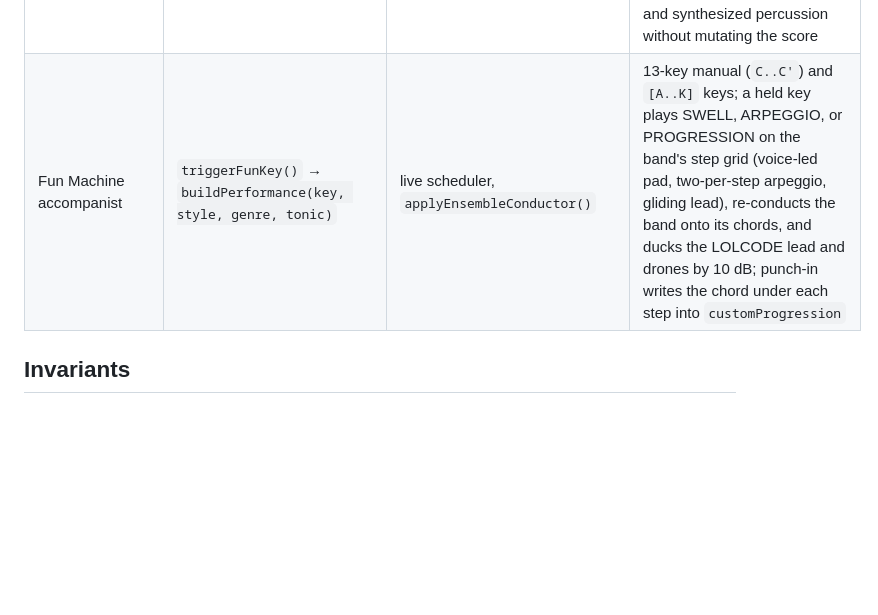
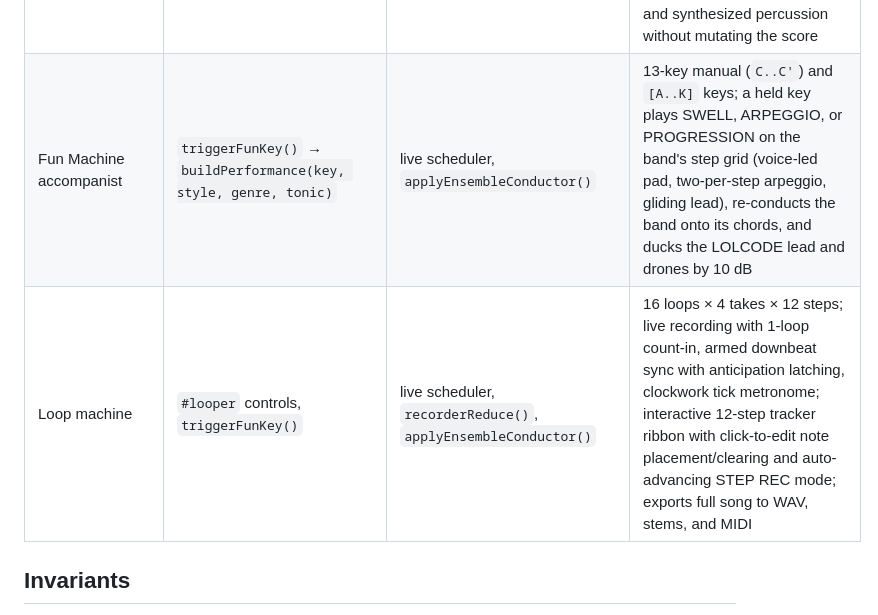
Before and after one commit to aedmark/HAIORACLE, a Markdown page: docs/ARCHITECTURE.md, the part around the change. Drawn GitHub-style; blank space fills up the shorter version.

```diff
--- a/docs/ARCHITECTURE.md
+++ b/docs/ARCHITECTURE.md
@@ -92,7 +92,8 @@ session state <-> captureSession() / applySession() <-> strict validator <-> loc
 | Master volume | range input | active transport output gain | session-local `0..100` value mapped through a bounded perceptual curve; changes ramp over 18 ms |
 | Tempo (BPM) | range input (`#tempo-bpm`) | active audio transport scheduler | session-local `36..208` BPM value initialized to `score.pulse` on summon (double-click restores native pulse); updates upcoming step durations in real time |
 | Vitrine gesture | pointer events on `#vision` | Canvas renderer and active audio transport | transient normalized coordinates, hold, tap, and drag velocity modulate shape morphing, gaze, harmonic phase shift, filter/mix intensity, and synthesized percussion without mutating the score |
-| Fun Machine accompanist | `triggerFunKey()` → `buildPerformance(key, style, genre, tonic)` | live scheduler, `applyEnsembleConductor()` | 13-key manual (`C..C'`) and `[A..K]` keys; a held key plays SWELL, ARPEGGIO, or PROGRESSION on the band's step grid (voice-led pad, two-per-step arpeggio, gliding lead), re-conducts the band onto its chords, and ducks the LOLCODE lead and drones by 10 dB; punch-in writes the chord under each step into `customProgression` |
+| Fun Machine accompanist | `triggerFunKey()` → `buildPerformance(key, style, genre, tonic)` | live scheduler, `applyEnsembleConductor()` | 13-key manual (`C..C'`) and `[A..K]` keys; a held key plays SWELL, ARPEGGIO, or PROGRESSION on the band's step grid (voice-led pad, two-per-step arpeggio, gliding lead), re-conducts the band onto its chords, and ducks the LOLCODE lead and drones by 10 dB |
+| Loop machine | `#looper` controls, `triggerFunKey()` | live scheduler, `recorderReduce()`, `applyEnsembleConductor()` | 16 loops × 4 takes × 12 steps; live recording with 1-loop count-in, armed downbeat sync with anticipation latching, clockwork tick metronome; interactive 12-step tracker ribbon with click-to-edit note placement/clearing and auto-advancing STEP REC mode; exports full song to WAV, stems, and MIDI |
 
 ## Invariants
 
```
Also changed, not shown: README.md (+2 -2 lines), docs/HANDOFF.md (+7 -8 lines).
